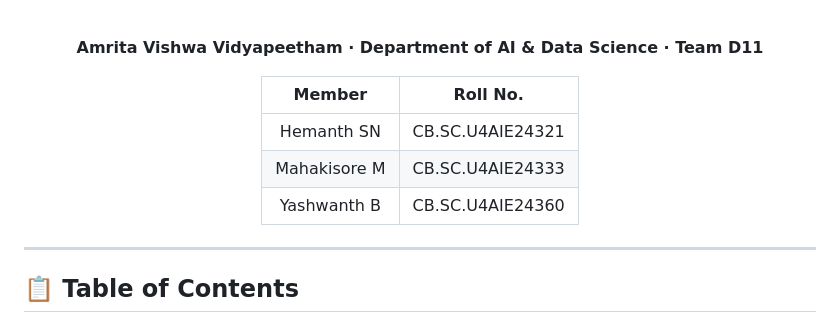
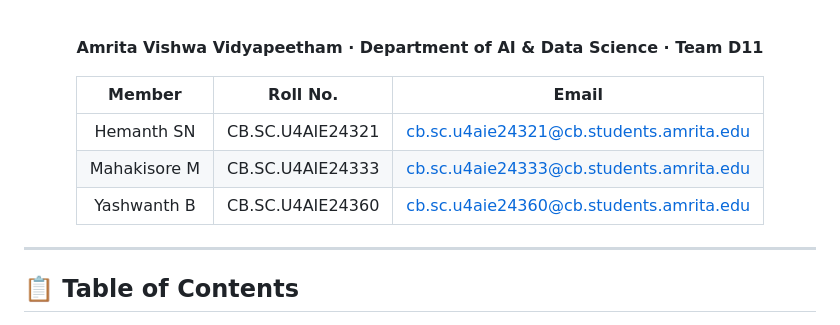
Before and after one commit to Mahakisore7/D11-MFC4-LLM-Compression-using-Krony-PT, a Markdown page: README.md, the part around one of its changes. GitHub-like rendering.

Commit message:
Add email addresses to team member table in README

```diff
--- a/README.md
+++ b/README.md
@@ -27,11 +25,11 @@
 
 **Amrita Vishwa Vidyapeetham · Department of AI & Data Science · Team D11**
 
-| Member | Roll No. |
-|:---:|:---:|
-| Hemanth SN | CB.SC.U4AIE24321 |
-| Mahakisore M | CB.SC.U4AIE24333 |
-| Yashwanth B | CB.SC.U4AIE24360 |
+| Member | Roll No. | Email |
+|:---:|:---:|:---:|
+| Hemanth SN | CB.SC.U4AIE24321 | cb.sc.u4aie24321@cb.students.amrita.edu |
+| Mahakisore M | CB.SC.U4AIE24333 | cb.sc.u4aie24333@cb.students.amrita.edu |
+| Yashwanth B | CB.SC.U4AIE24360 | cb.sc.u4aie24360@cb.students.amrita.edu |
 
 </div>
 
```
Also changed, not shown: other parts of README.md (+0 -2 lines).
